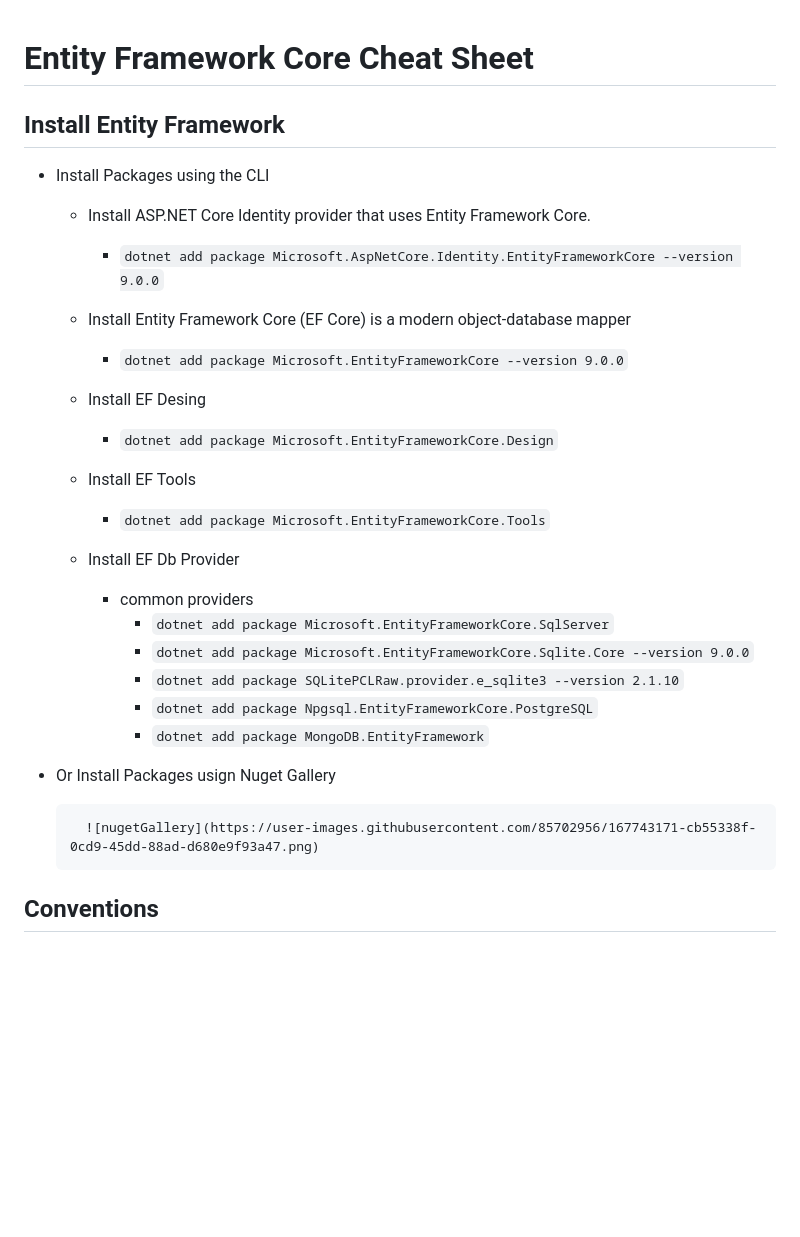
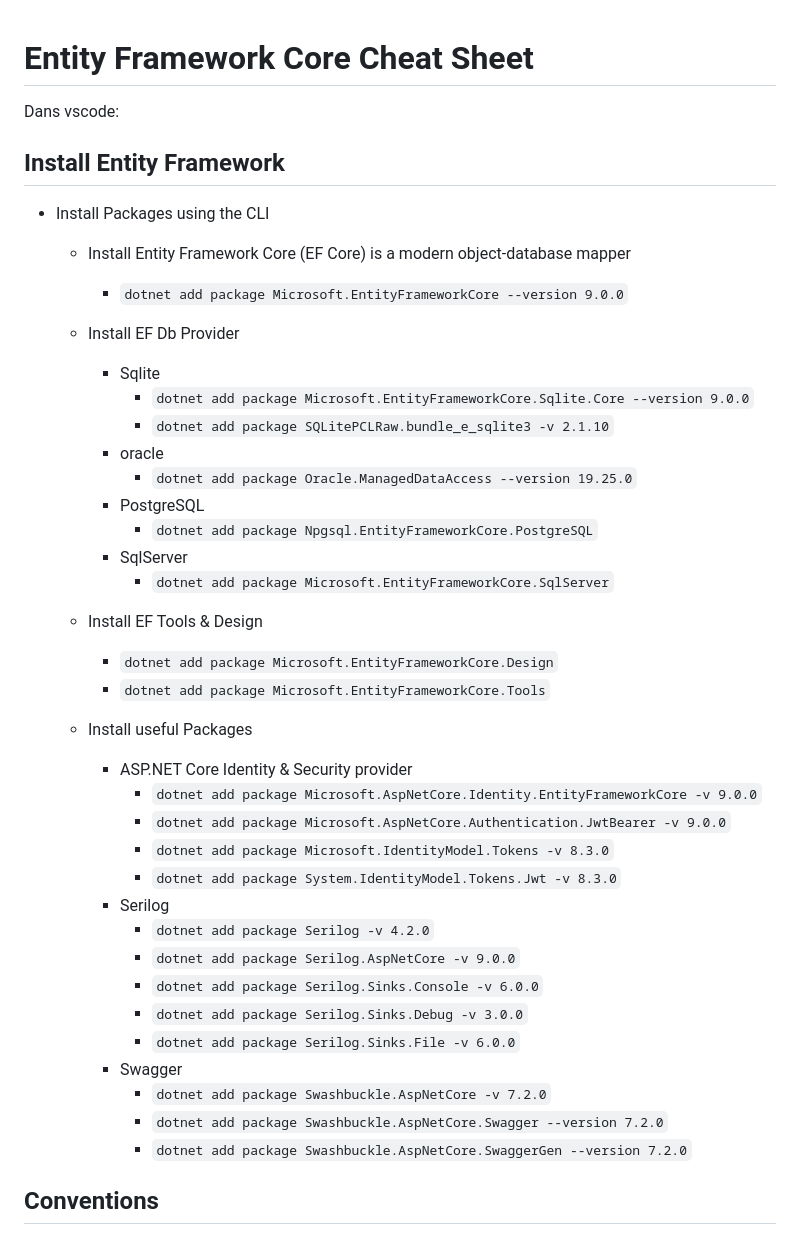
Before and after one commit to jfdesjardins2000/aspnet-sandbox, a Markdown page: EntityFramework/README.md, the part around the change printed below. Rendered like a GitHub page; blank space fills up the shorter version.

```diff
--- a/EntityFramework/README.md
+++ b/EntityFramework/README.md
@@ -1,37 +1,45 @@
 # Entity Framework Core Cheat Sheet
 
+Dans vscode:
 
 ## Install Entity Framework
 
 * Install Packages using the CLI
 
-	* Install ASP.NET Core Identity provider that uses Entity Framework Core.
-		* `dotnet add package Microsoft.AspNetCore.Identity.EntityFrameworkCore --version 9.0.0`
-
     * Install Entity Framework Core (EF Core) is a modern object-database mapper
         * `dotnet add package Microsoft.EntityFrameworkCore --version 9.0.0`
 
-    * Install EF Desing
+    * Install EF Db Provider
+        * Sqlite
+            * `dotnet add package Microsoft.EntityFrameworkCore.Sqlite.Core --version 9.0.0`
+            * `dotnet add package SQLitePCLRaw.bundle_e_sqlite3 -v 2.1.10`
+        * oracle
+            * `dotnet add package Oracle.ManagedDataAccess --version 19.25.0`
+        * PostgreSQL
+			* `dotnet add package Npgsql.EntityFrameworkCore.PostgreSQL`
+        * SqlServer
+            * `dotnet add package Microsoft.EntityFrameworkCore.SqlServer`
+
+    * Install EF Tools & Design
         * `dotnet add package Microsoft.EntityFrameworkCore.Design`
+	    * `dotnet add package Microsoft.EntityFrameworkCore.Tools`
 
-    * Install EF Tools
-        * `dotnet add package Microsoft.EntityFrameworkCore.Tools`
-
-
-    * Install EF Db Provider
-        * common providers
-            * `dotnet add package Microsoft.EntityFrameworkCore.SqlServer`
-			* `dotnet add package Microsoft.EntityFrameworkCore.Sqlite.Core --version 9.0.0`
-			* `dotnet add package SQLitePCLRaw.provider.e_sqlite3 --version 2.1.10`
-			* `dotnet add package Npgsql.EntityFrameworkCore.PostgreSQL`
-            * `dotnet add package MongoDB.EntityFramework`
-
-
-
-
-* Or Install Packages usign Nuget Gallery
-
-        ![nugetGallery](https://user-images.githubusercontent.com/85702956/167743171-cb55338f-0cd9-45dd-88ad-d680e9f93a47.png)
+	* Install useful Packages
+        * ASP.NET Core Identity & Security provider
+            * `dotnet add package Microsoft.AspNetCore.Identity.EntityFrameworkCore -v 9.0.0`
+            * `dotnet add package Microsoft.AspNetCore.Authentication.JwtBearer -v 9.0.0`
+            * `dotnet add package Microsoft.IdentityModel.Tokens -v 8.3.0`
+            * `dotnet add package System.IdentityModel.Tokens.Jwt -v 8.3.0`
+        * Serilog
+            * `dotnet add package Serilog -v 4.2.0`
+            * `dotnet add package Serilog.AspNetCore -v 9.0.0`
+            * `dotnet add package Serilog.Sinks.Console -v 6.0.0`
+            * `dotnet add package Serilog.Sinks.Debug -v 3.0.0`
+            * `dotnet add package Serilog.Sinks.File -v 6.0.0`
+       * Swagger
+            * `dotnet add package Swashbuckle.AspNetCore -v 7.2.0`
+            * `dotnet add package Swashbuckle.AspNetCore.Swagger --version 7.2.0`
+            * `dotnet add package Swashbuckle.AspNetCore.SwaggerGen --version 7.2.0`
 
 
 ## Conventions
```
Also changed, not shown: other parts of EntityFramework/README.md (+163 -25 lines).
